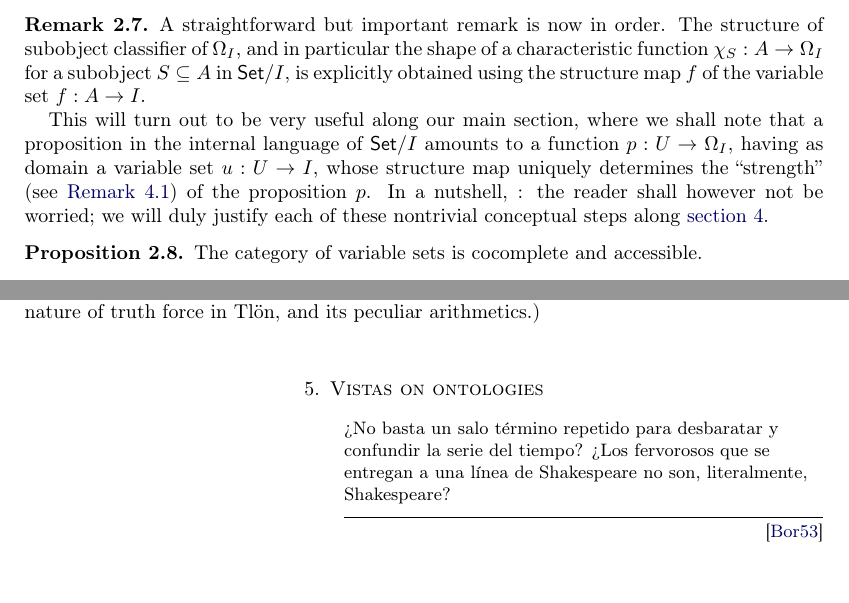
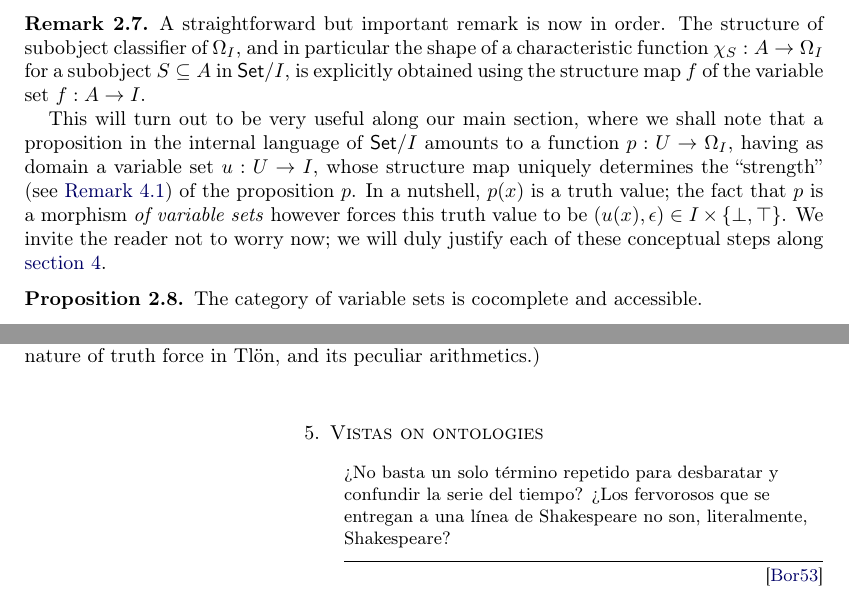
Before and after one commit to tetrapharmakon/yoneda-ontology, a LaTeX paper (I-existence/I-existence.tex, which reads I-existence/sections/02-variable-sets.tex): two parts of pages 19 and 33 of 44, joined at a grey line, cut so that both start at the same text, the shorter picture padded with empty space. The pictures show the PDF file I-existence/I-existence.pdf that the author committed with the source.

Commit message:
automated update

```diff
--- a/I-existence/sections/02-variable-sets.tex
+++ b/I-existence/sections/02-variable-sets.tex
@@ -83,7 +83,7 @@ In some of our proofs it will be crucial to blur the distinction between the cat
 \begin{remark}
 	A straightforward but important remark is now in order. The structure of subobject classifier of $\Omega_I$, and in particular the shape of a characteristic function $\chi_S : A \to \Omega_I$ for a subobject $S\subseteq A$ in $\Set/I$, is explicitly obtained using the structure map $f$ of the variable set $f : A\to I$.
 
-	This will turn out to be very useful along our main section, where we shall note that a proposition in the internal language of $\Set/I$ amounts to a function $p : U \to \Omega_I$, having as domain a variable set $u : U \to I$, whose structure map uniquely determines the ``strength'' (see \autoref{very_importanta_force}) of the proposition $p$. In a nutshell, : the reader shall however not be worried; we will duly justify each of these nontrivial conceptual steps along \autoref{sec_coins}.
+	This will turn out to be very useful along our main section, where we shall note that a proposition in the internal language of $\Set/I$ amounts to a function $p : U \to \Omega_I$, having as domain a variable set $u : U \to I$, whose structure map uniquely determines the ``strength'' (see \autoref{very_importanta_force}) of the proposition $p$. In a nutshell, $p(x)$ is a truth value; the fact that $p$ is a morphism \emph{of variable sets} however forces this truth value to be $(u(x),\epsilon) \in I\times \{\perp,\top\}$. We invite the reader not to worry now; we will duly justify each of these conceptual steps along \autoref{sec_coins}.
 \end{remark}
 \begin{proposition}
 	The category of variable sets is cocomplete and accessible.
```
Also changed, not shown: I-existence/I-existence.pdf.
